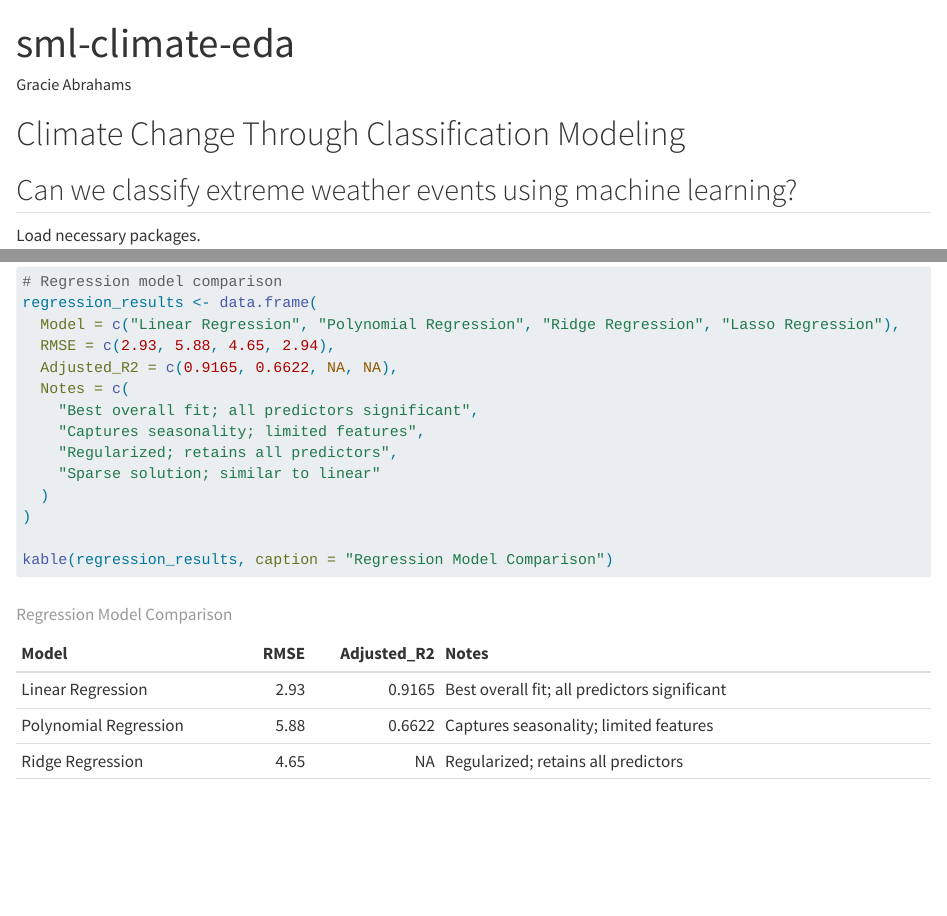
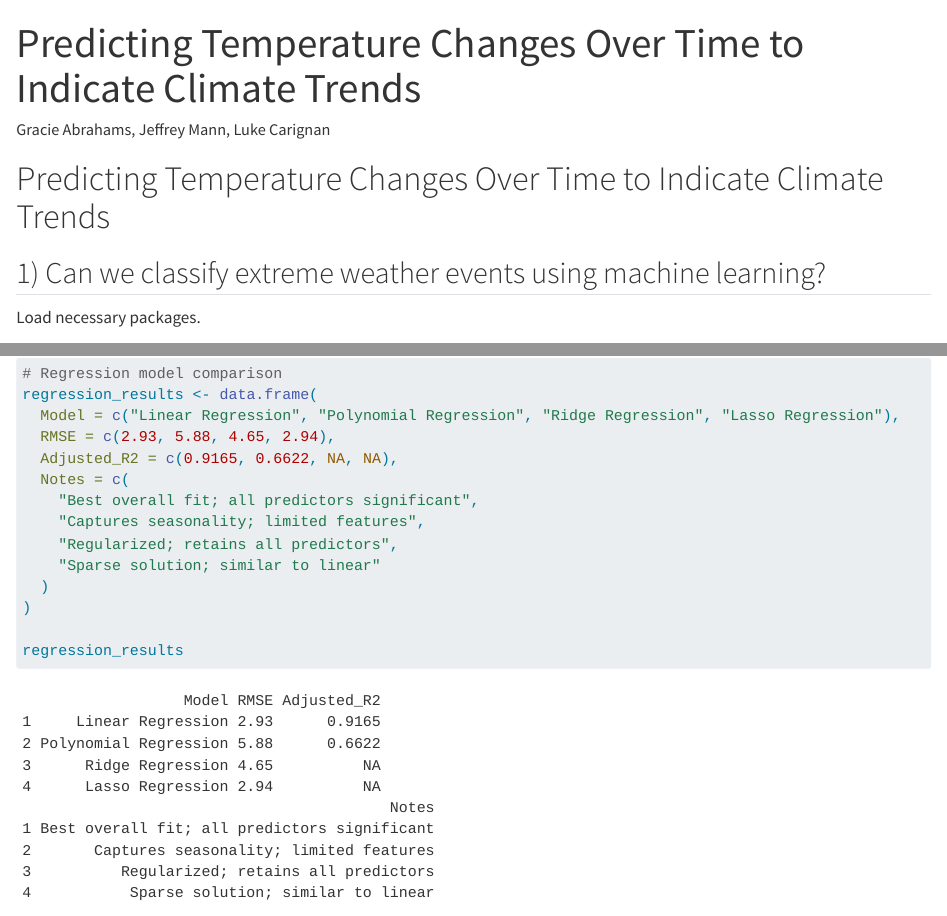
Before and after one commit to jeffreytm26/Stat427-Final, a Quarto document (analysis/climate-classification.qmd): the page in a window 1100 px wide, from its top, and a second part further down, joined at a grey line. Rendered offline with R 4.5, knitr and Pandoc in place of Quarto, with nearby package versions; some code elsewhere in the file could not run offline; long lines of code are wrapped; common packages that the code uses without loading them are loaded.

Commit message:
Cleaned up ready to render to HTML

````diff
--- a/analysis/climate-classification.qmd
+++ b/analysis/climate-classification.qmd
@@ -1,13 +1,13 @@
 ---
-title: "sml-climate-eda"
-author: "Gracie Abrahams"
+title: "Predicting Temperature Changes Over Time to Indicate Climate Trends"
+author: "Gracie Abrahams, Jeffrey Mann, Luke Carignan"
 format: html
 editor: visual
 ---
 
-# Climate Change Through Classification Modeling
+# Predicting Temperature Changes Over Time to Indicate Climate Trends
 
-## Can we classify extreme weather events using machine learning?
+## 1) Can we classify extreme weather events using machine learning?
 
 Load necessary packages.
 
@@ -961,7 +963,7 @@ regression_results <- data.frame(
   )
 )
 
-kable(regression_results, caption = "Regression Model Comparison")
+regression_results
 ```
 
 We evaluated multiple classification methods to predict extreme weather events, including K-Nearest Neighbors (KNN), logistic regression, LDA, and QDA. KNN initially appeared highly accurate (\>98%), but deeper inspection revealed this was due to severe class imbalance. After balancing the data, KNN's performance became more realistic, achieving \~88% accuracy and a balanced accuracy of 0.5. Logistic regression struggled even after rebalancing, with only 6.4% accuracy, indicating it could not capture complex decision boundaries. LDA and QDA, by contrast, performed significantly better, with classification accuracies of 91.97% and 93.99% respectively, showing that distribution-based models can better handle the underlying structure of extreme weather classification. Cross-validation was used to select the optimal number of neighbors in KNN and to ensure fair model comparison. These results highlight the importance of both class balance and cross-validation in evaluating classifier performance in imbalanced real-world datasets.
````
Also changed, not shown: analysis/climate-classification.qmd (2 more changed lines).
